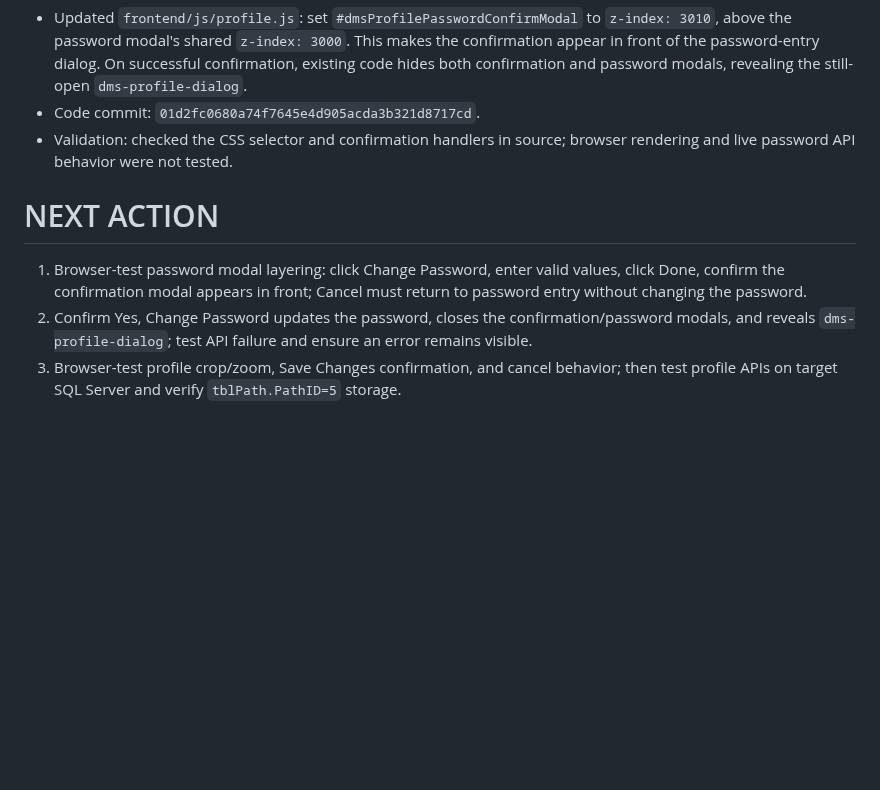
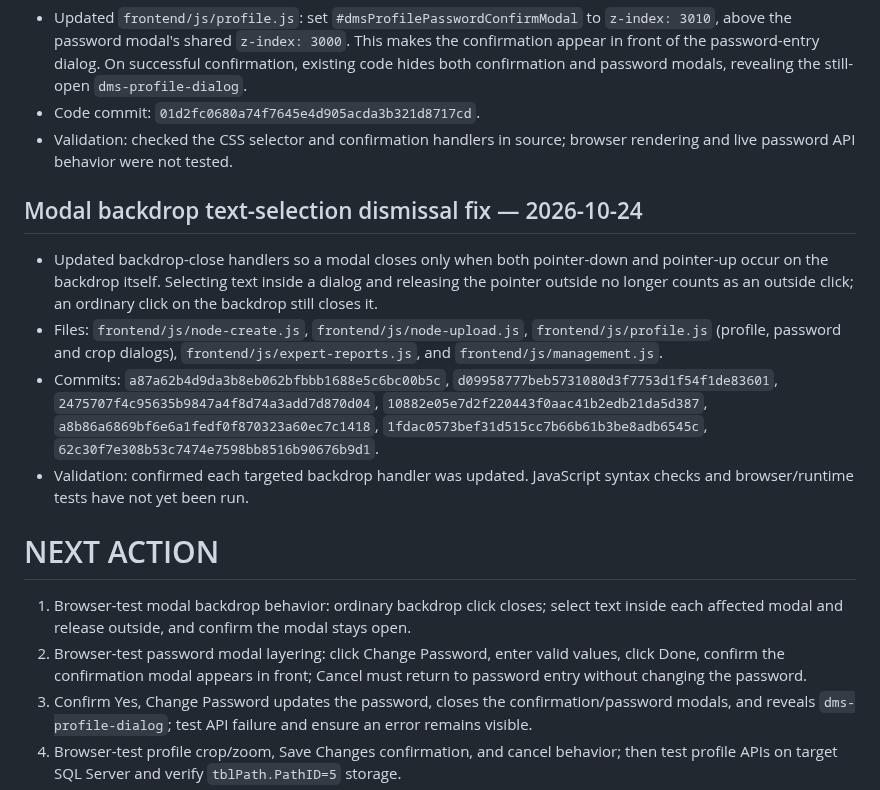
Before and after one commit to AliAbolghandi/Drawing-Management-System-DMS-, a Markdown page: AI_PROJECT_STATE.md, the part around the change. Drawn GitHub-style; blank space fills up the shorter version.

Commit message:
Document modal text-selection backdrop fix

```diff
--- a/AI_PROJECT_STATE.md
+++ b/AI_PROJECT_STATE.md
@@ -235,9 +235,17 @@ User reported that the `Production Reports` section calculates incorrect values,
 - Validation: checked the CSS selector and confirmation handlers in source; browser rendering and live password API behavior were not tested.
 
 
+## Modal backdrop text-selection dismissal fix — 2026-10-24
+
+- Updated backdrop-close handlers so a modal closes only when both pointer-down and pointer-up occur on the backdrop itself. Selecting text inside a dialog and releasing the pointer outside no longer counts as an outside click; an ordinary click on the backdrop still closes it.
+- Files: `frontend/js/node-create.js`, `frontend/js/node-upload.js`, `frontend/js/profile.js` (profile, password and crop dialogs), `frontend/js/expert-reports.js`, and `frontend/js/management.js`.
+- Commits: `a87a62b4d9da3b8eb062bfbbb1688e5c6bc00b5c`, `d09958777beb5731080d3f7753d1f54f1de83601`, `2475707f4c95635b9847a4f8d74a3add7d870d04`, `10882e05e7d2f220443f0aac41b2edb21da5d387`, `a8b86a6869bf6e6a1fedf0f870323a60ec7c1418`, `1fdac0573bef31d515cc7b66b61b3be8adb6545c`, `62c30f7e308b53c7474e7598bb8516b90676b9d1`.
+- Validation: confirmed each targeted backdrop handler was updated. JavaScript syntax checks and browser/runtime tests have not yet been run.
+
 # NEXT ACTION
 
-1. Browser-test password modal layering: click Change Password, enter valid values, click Done, confirm the confirmation modal appears in front; Cancel must return to password entry without changing the password.
+1. Browser-test modal backdrop behavior: ordinary backdrop click closes; select text inside each affected modal and release outside, and confirm the modal stays open.
+2. Browser-test password modal layering: click Change Password, enter valid values, click Done, confirm the confirmation modal appears in front; Cancel must return to password entry without changing the password.
 2. Confirm Yes, Change Password updates the password, closes the confirmation/password modals, and reveals `dms-profile-dialog`; test API failure and ensure an error remains visible.
 3. Browser-test profile crop/zoom, Save Changes confirmation, and cancel behavior; then test profile APIs on target SQL Server and verify `tblPath.PathID=5` storage.
 4. Run the existing user-management RBAC and last-Admin protection checks documented above.
```
